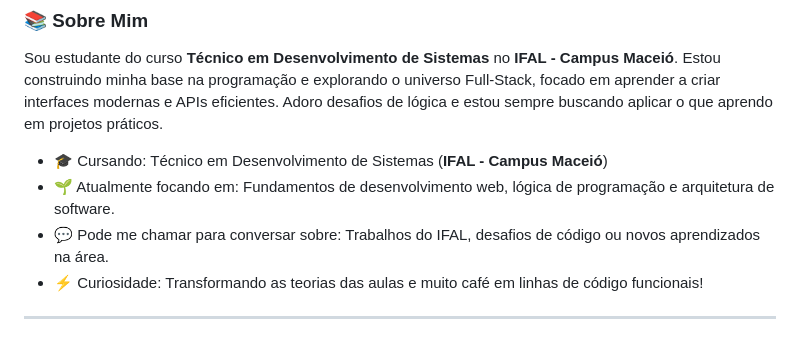
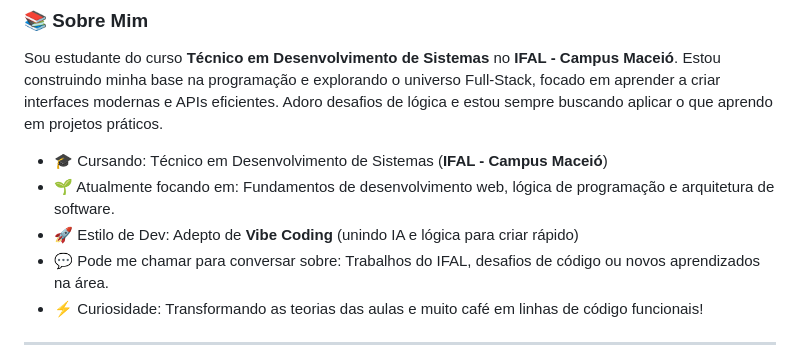
Before and after one commit to hab2-cloud/hab2-cloud, a Markdown page: README.md, the part around the change. GitHub-like rendering.

```diff
--- a/README.md
+++ b/README.md
@@ -9,6 +9,7 @@ Sou estudante do curso **Técnico em Desenvolvimento de Sistemas** no **IFAL - C
 
 - 🎓 Cursando: Técnico em Desenvolvimento de Sistemas (**IFAL - Campus Maceió**)
 - 🌱 Atualmente focando em: Fundamentos de desenvolvimento web, lógica de programação e arquitetura de software.
+- 🚀 Estilo de Dev: Adepto de **Vibe Coding** (unindo IA e lógica para criar rápido)
 - 💬 Pode me chamar para conversar sobre: Trabalhos do IFAL, desafios de código ou novos aprendizados na área.
 - ⚡ Curiosidade: Transformando as teorias das aulas e muito café em linhas de código funcionais!
 
```
